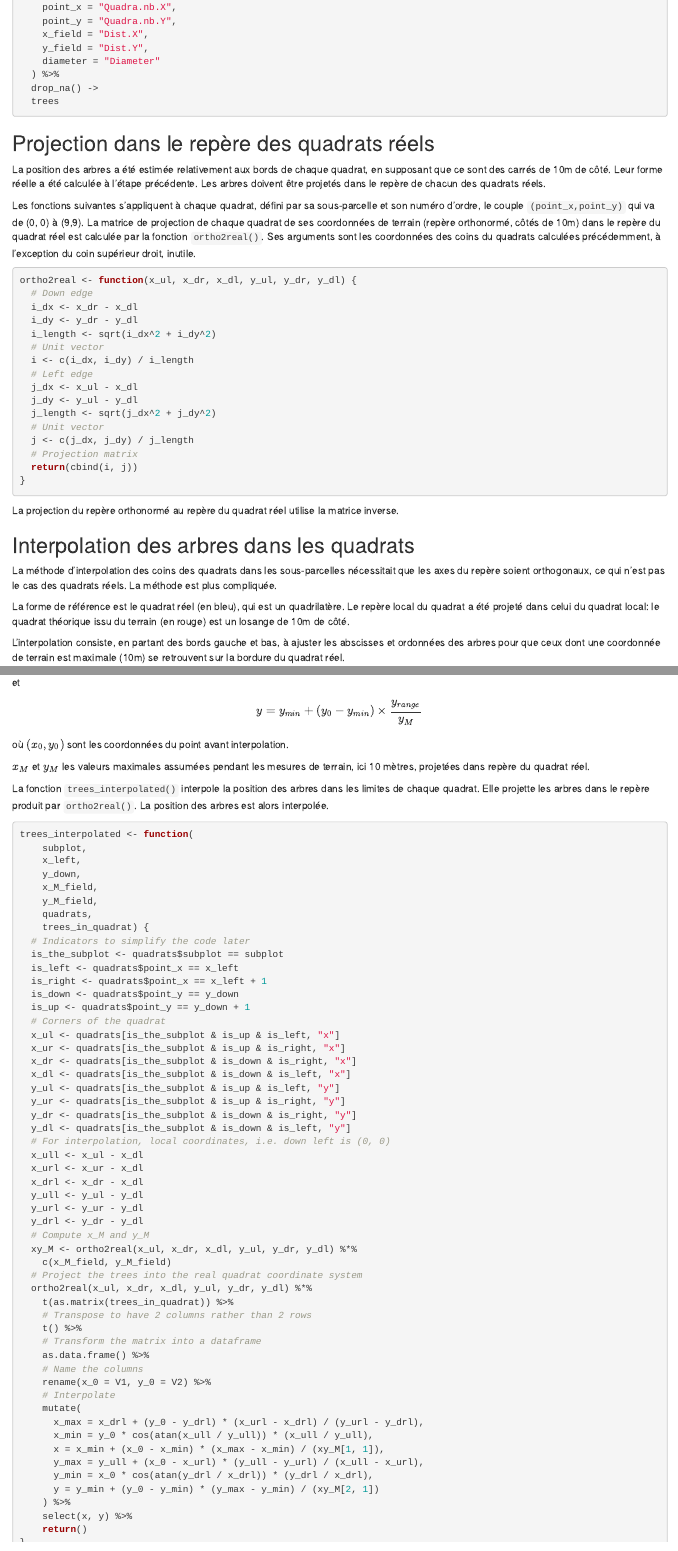
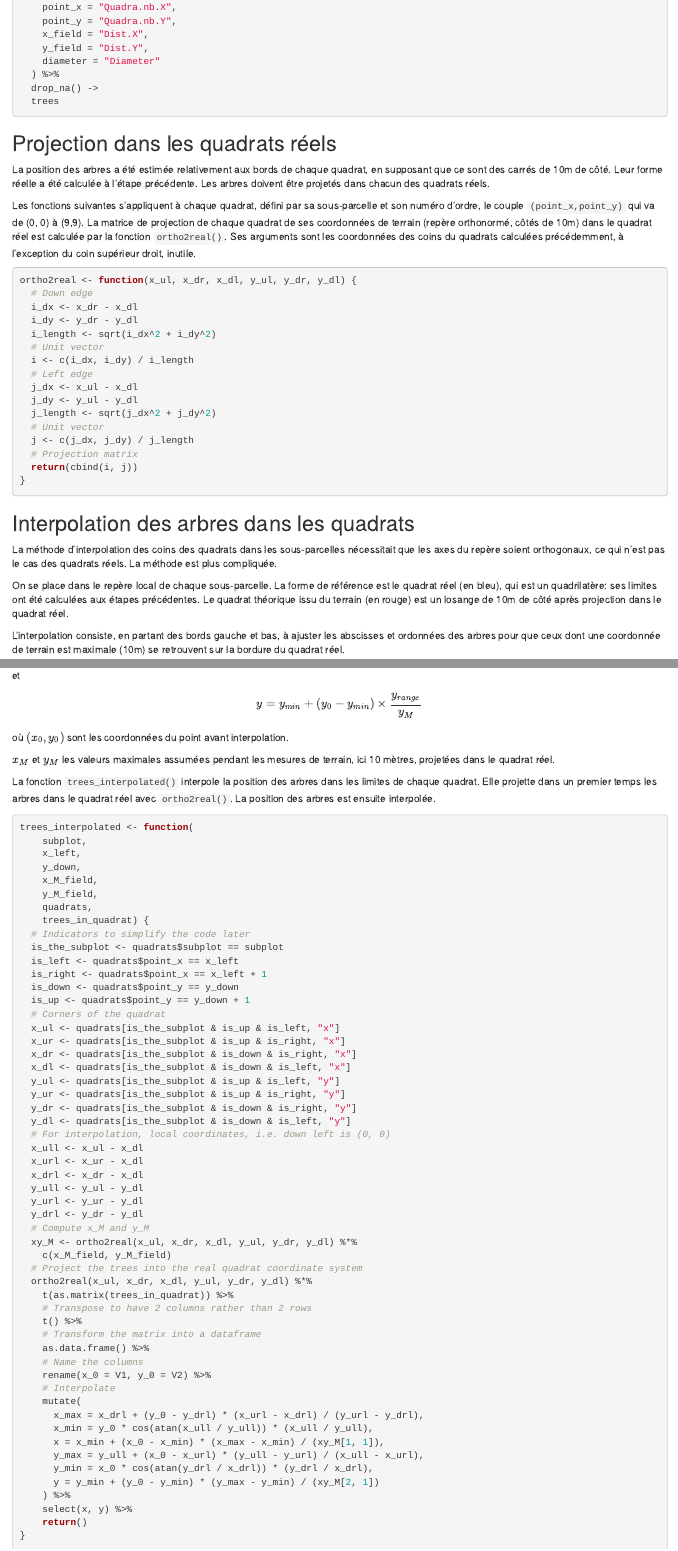
Before and after one commit to EricMarcon/coco, an R Markdown document (coco.Rmd): the page in a window 1100 px wide, from 17140 px down, and a second part further down, joined at a grey line. Rendered offline with R 4.5, knitr and Pandoc, with nearby package versions; drawn as R Markdown's standard HTML page in place of the format the file asks for; some code elsewhere in the file could not run offline.

Commit message:
corrected the text

````diff
--- a/coco.Rmd
+++ b/coco.Rmd
@@ -767,14 +767,14 @@ read.csv2("data/trees.csv") %>%
   trees
 ```
 
-## Projection dans le repère des quadrats réels
+## Projection dans les quadrats réels
 
 La position des arbres a été estimée relativement aux bords de chaque quadrat, en supposant que ce sont des carrés de 10m de côté.
 Leur forme réelle a été calculée à l'étape précédente.
-Les arbres doivent être projetés dans le repère de chacun des quadrats réels.
+Les arbres doivent être projetés dans chacun des quadrats réels.
 
 Les fonctions suivantes s'appliquent à chaque quadrat, défini par sa sous-parcelle et son numéro d'ordre, le couple `(point_x,point_y)` qui va de (0, 0) à (9,9).
-La matrice de projection de chaque quadrat de ses coordonnées de terrain (repère orthonormé, côtés de 10m) dans le repère du quadrat réel est calculée par la fonction `ortho2real()`.
+La matrice de projection de chaque quadrat de ses coordonnées de terrain (repère orthonormé, côtés de 10m) dans le quadrat réel est calculée par la fonction `ortho2real()`.
 Ses arguments sont les coordonnées des coins du quadrats calculées précédemment, à l'exception du coin supérieur droit, inutile.
 
 ```{r}
@@ -796,16 +796,15 @@ ortho2real <- function(x_ul, x_dr, x_dl, y_ul, y_dr, y_dl) {
 }
 ```
 
-La projection du repère orthonormé au repère du quadrat réel utilise la matrice inverse.
-
 
 ## Interpolation des arbres dans les quadrats
 
 La méthode d'interpolation des coins des quadrats dans les sous-parcelles nécessitait que les axes du repère soient orthogonaux, ce qui n'est pas le cas des quadrats réels.
 La méthode est plus compliquée.
 
-La forme de référence est le quadrat réel (en bleu), qui est un quadrilatère.
-Le repère local du quadrat a été projeté dans celui du quadrat local: le quadrat théorique issu du terrain (en rouge) est un losange de 10m de côté.
+On se place dans le repère local de chaque sous-parcelle.
+La forme de référence est le quadrat réel (en bleu), qui est un quadrilatère: ses limites ont été calculées aux étapes précédentes.
+Le quadrat théorique issu du terrain (en rouge) est un losange de 10m de côté après projection dans le quadrat réel.
 
 L'interpolation consiste, en partant des bords gauche et bas, à ajuster les abscisses et ordonnées des arbres pour que ceux dont une coordonnée de terrain est maximale (10m) se retrouvent sur la bordure du quadrat réel.
 
@@ -838,11 +837,11 @@ et
 $$y = y_{min} + (y_0 - y_{min}) \times \frac{y_{range}}{y_M}$$
 où $(x_0, y_0)$ sont les coordonnées du point avant interpolation.
 
-$x_M$ et $y_M$ les valeurs maximales assumées pendant les mesures de terrain, ici 10 mètres, projetées dans repère du quadrat réel.
+$x_M$ et $y_M$ les valeurs maximales assumées pendant les mesures de terrain, ici 10 mètres, projetées dans le quadrat réel.
 
 La fonction `trees_interpolated()` interpole la position des arbres dans les limites de chaque quadrat.
-Elle projette les arbres dans le repère produit par `ortho2real()`.
-La position des arbres est alors interpolée.
+Elle projette dans un premier temps les arbres dans le quadrat réel avec `ortho2real()`.
+La position des arbres est ensuite interpolée.
 
 ```{r}
 trees_interpolated <- function(
````
Also changed, not shown: coco.Rmd (2 more changed lines).
